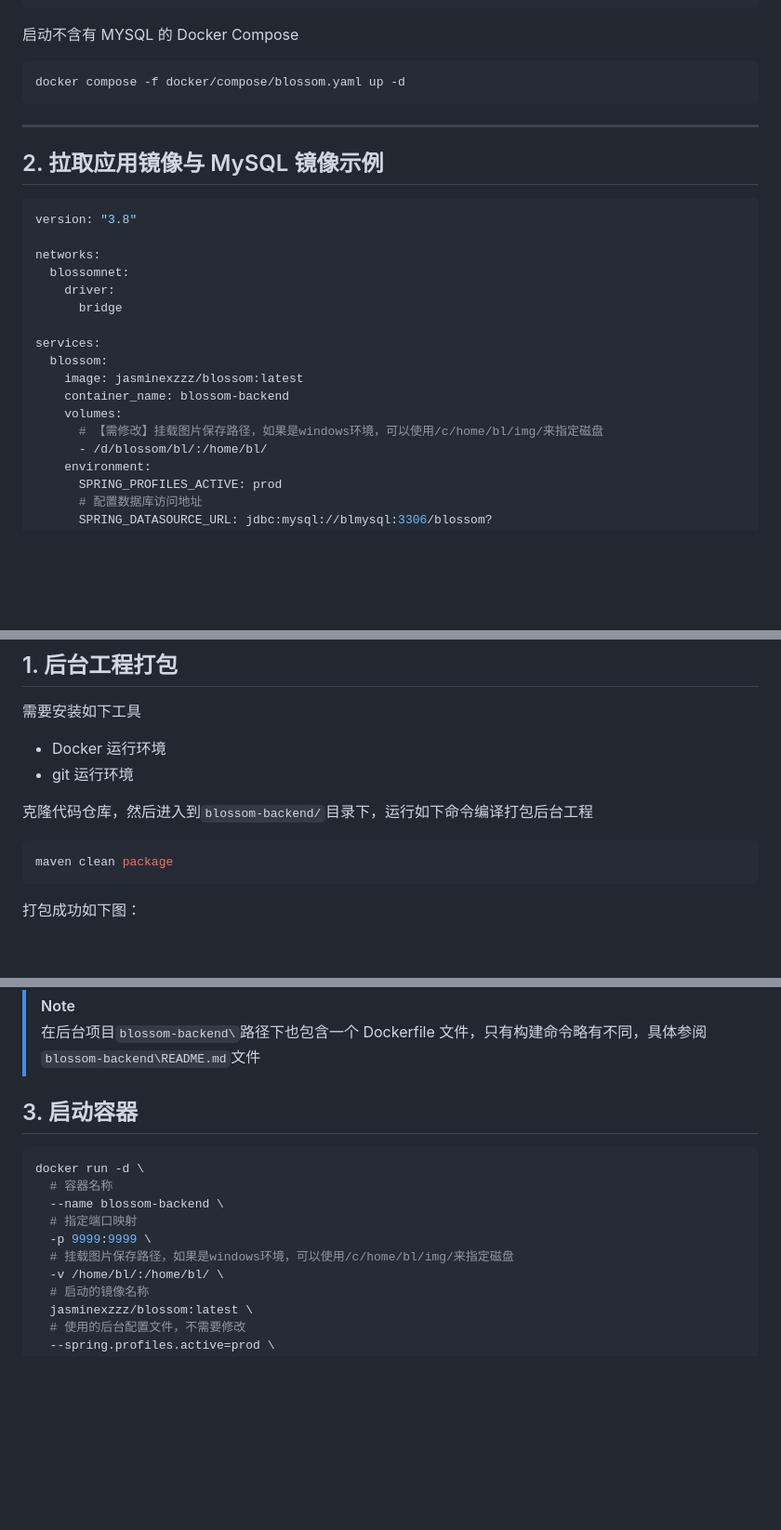
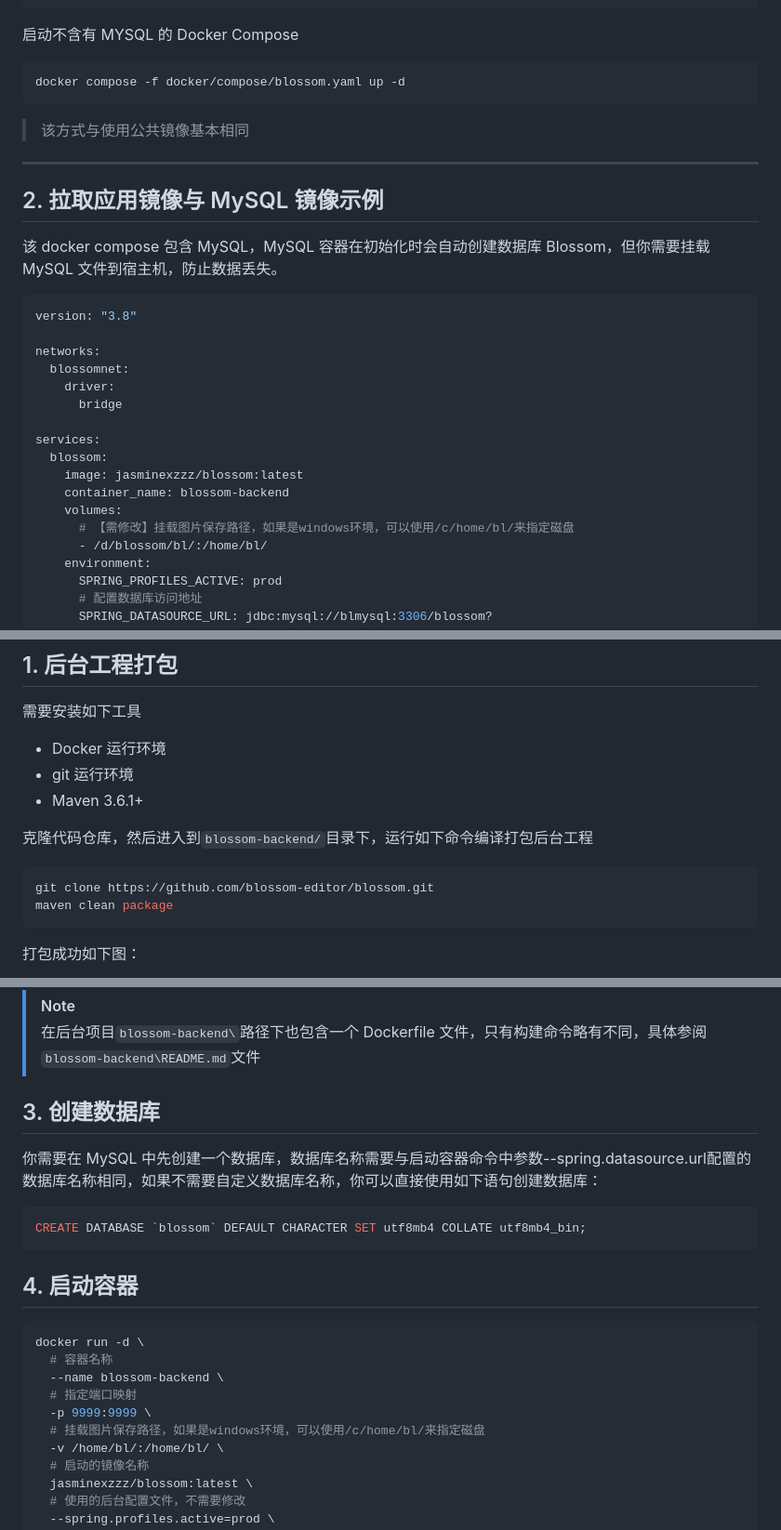
Before and after one commit to blossom-editor/blossom, a Markdown page: docker/README.md, 3 parts joined by grey strips. Shown at 93% size. Drawn GitHub-style; blank space fills up the shorter version.

````diff
--- a/docker/README.md
+++ b/docker/README.md
@@ -117,9 +136,13 @@ services:
 docker compose -f docker/compose/blossom.yaml up -d
 ```
 
+> 该方式与使用公共镜像基本相同
+
 ---
 
 ## 2. 拉取应用镜像与 MySQL 镜像示例
+
+该 docker compose 包含 MySQL，MySQL 容器在初始化时会自动创建数据库 Blossom，但你需要挂载 MySQL 文件到宿主机，防止数据丢失。
 
 ```yml
 version: "3.8"
@@ -134,7 +157,7 @@ services:
     image: jasminexzzz/blossom:latest
     container_name: blossom-backend
     volumes:
-      # 【需修改】挂载图片保存路径，如果是windows环境，可以使用/c/home/bl/img/来指定磁盘
+      # 【需修改】挂载图片保存路径，如果是windows环境，可以使用/c/home/bl/来指定磁盘
       - /d/blossom/bl/:/home/bl/
     environment:
       SPRING_PROFILES_ACTIVE: prod
@@ -191,10 +216,12 @@ docker compose -f docker/compose/blossom-mysql8.yaml up -d
 
 - Docker 运行环境
 - git 运行环境
+- Maven 3.6.1+
 
 克隆代码仓库，然后进入到`blossom-backend/`目录下，运行如下命令编译打包后台工程
 
 ```bash
+git clone https://github.com/blossom-editor/blossom.git
 maven clean package
 ```
 
@@ -221,7 +248,15 @@ docker build -t self/blossom:self -f docker/build/Dockerfile .
 > [!NOTE]
 > 在后台项目`blossom-backend\`路径下也包含一个 Dockerfile 文件，只有构建命令略有不同，具体参阅`blossom-backend\README.md`文件
 
-## 3. 启动容器
+## 3. 创建数据库
+
+你需要在 MySQL 中先创建一个数据库，数据库名称需要与启动容器命令中参数--spring.datasource.url配置的数据库名称相同，如果不需要自定义数据库名称，你可以直接使用如下语句创建数据库：
+
+```sql
+CREATE DATABASE `blossom` DEFAULT CHARACTER SET utf8mb4 COLLATE utf8mb4_bin;
+```
+
+## 4. 启动容器
 
 ```bash
 docker run -d \
@@ -229,7 +264,7 @@ docker run -d \
   --name blossom-backend \
   # 指定端口映射
   -p 9999:9999 \
-  # 挂载图片保存路径，如果是windows环境，可以使用/c/home/bl/img/来指定磁盘
+  # 挂载图片保存路径，如果是windows环境，可以使用/c/home/bl/来指定磁盘
   -v /home/bl/:/home/bl/ \
   # 启动的镜像名称
   jasminexzzz/blossom:latest \
````
Also changed, not shown: other parts of docker/README.md (+29 -7 lines).
